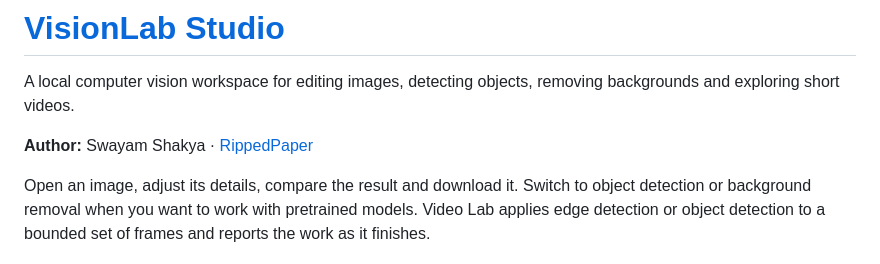
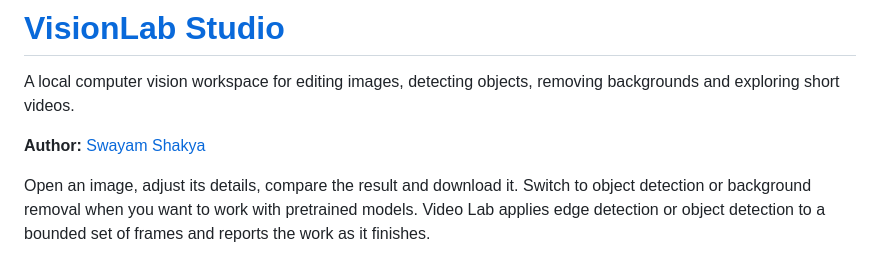
Before and after one commit to requiemdoomed/VisionLab, a Markdown page: README.md, the part around the change. Rendered like a GitHub page.

Commit message:
Update author link format in README.md

```diff
--- a/README.md
+++ b/README.md
@@ -2,7 +2,7 @@
 
 A local computer vision workspace for editing images, detecting objects, removing backgrounds and exploring short videos.
 
-**Author:** Swayam Shakya · [RippedPaper](https://github.com/requiemdoomed)
+**Author:** [Swayam Shakya](https://github.com/requiemdoomed)
 
 Open an image, adjust its details, compare the result and download it. Switch to object detection or background removal when you want to work with pretrained models. Video Lab applies edge detection or object detection to a bounded set of frames and reports the work as it finishes.
 
```
